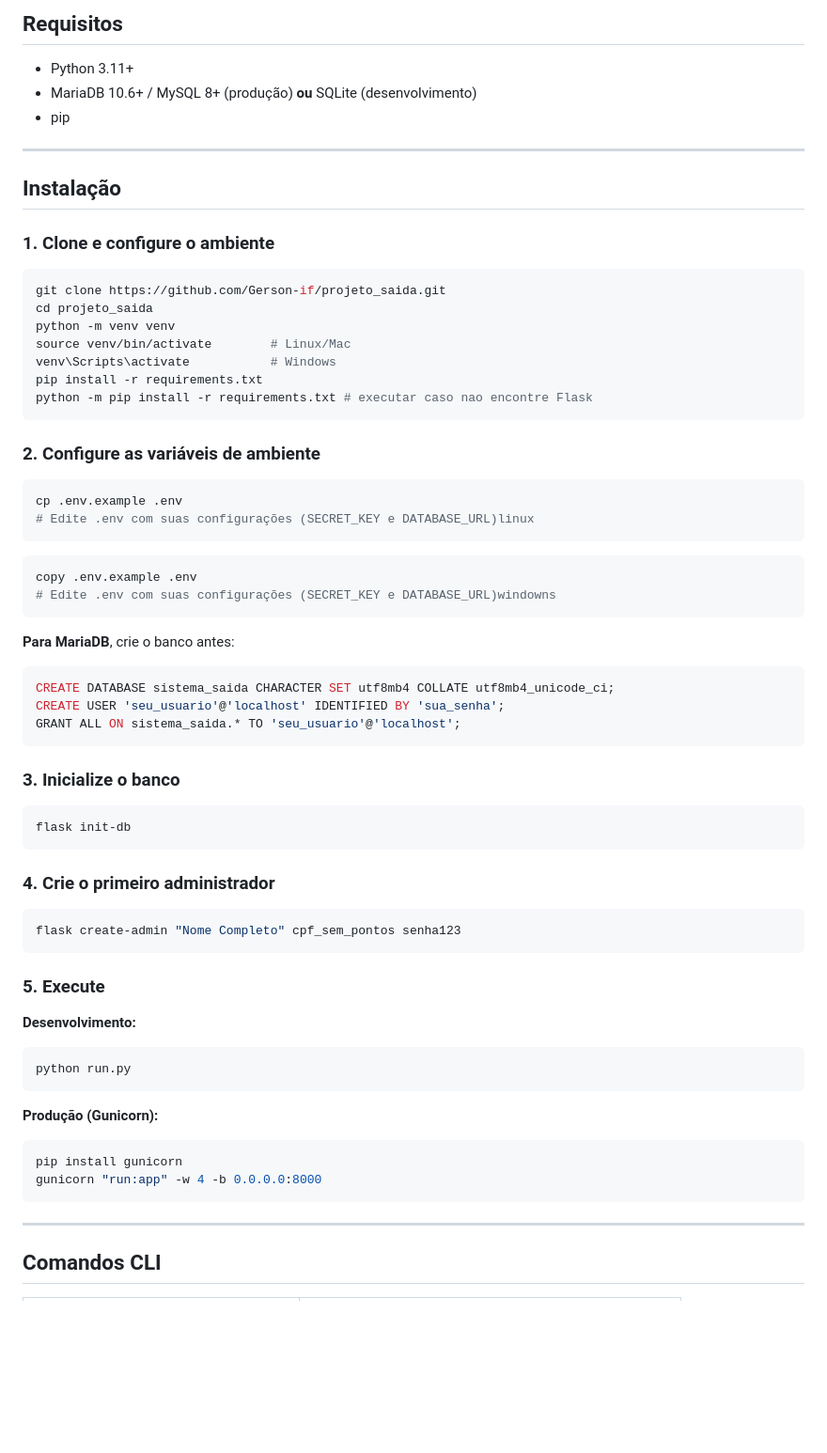
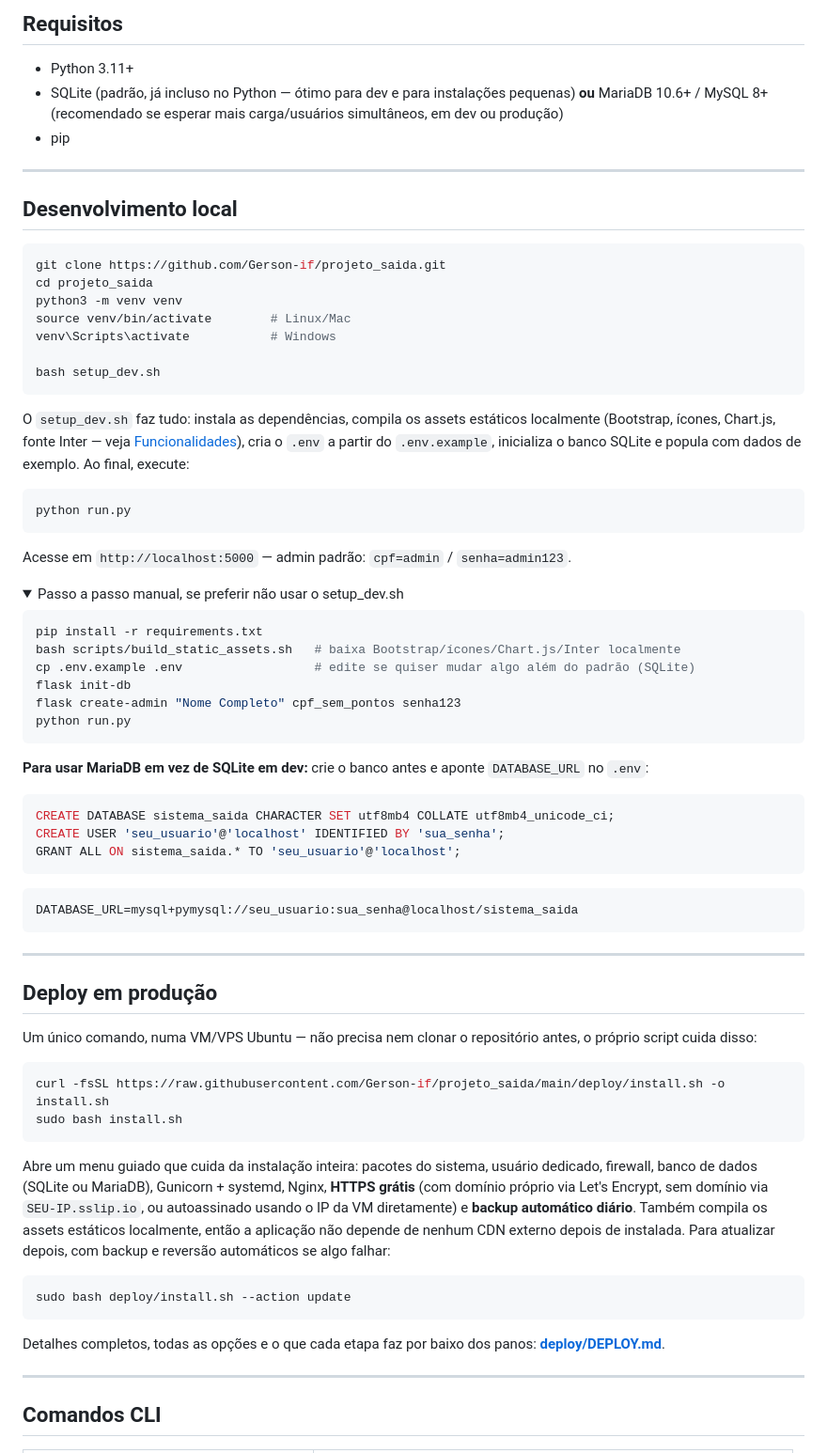
Before and after one commit to Gerson-if/projeto_saida, a Markdown page: README.MD, the part around one of its changes. Shown at 94% size. Drawn GitHub-style; folded sections open; blank space fills up the shorter version.

````diff
--- a/README.MD
+++ b/README.MD
@@ -59,68 +45,86 @@ Além disso, o processo de instalação foi atualizado com orientações para co
 ## Requisitos
 
 - Python 3.11+
-- MariaDB 10.6+ / MySQL 8+ (produção) **ou** SQLite (desenvolvimento)
+- SQLite (padrão, já incluso no Python — ótimo para dev e para instalações pequenas) **ou** MariaDB 10.6+ / MySQL 8+ (recomendado se esperar mais carga/usuários simultâneos, em dev ou produção)
 - pip
 
 ---
 
-## Instalação
-
-### 1. Clone e configure o ambiente
+## Desenvolvimento local
 
 ```bash
 git clone https://github.com/Gerson-if/projeto_saida.git
 cd projeto_saida
-python -m venv venv
+python3 -m venv venv
 source venv/bin/activate        # Linux/Mac
 venv\Scripts\activate           # Windows
-pip install -r requirements.txt
-python -m pip install -r requirements.txt # executar caso nao encontre Flask
+
+bash setup_dev.sh
 ```
 
-### 2. Configure as variáveis de ambiente
+O `setup_dev.sh` faz tudo: instala as dependências, compila os assets
+estáticos localmente (Bootstrap, ícones, Chart.js, fonte Inter — veja
+[Funcionalidades](#funcionalidades)), cria o `.env` a partir do
+`.env.example`, inicializa o banco SQLite e popula com dados de exemplo.
+Ao final, execute:
 
 ```bash
-cp .env.example .env
-# Edite .env com suas configurações (SECRET_KEY e DATABASE_URL)linux
+python run.py
 ```
 
+Acesse em `http://localhost:5000` — admin padrão: `cpf=admin` / `senha=admin123`.
+
+<details>
+<summary>Passo a passo manual, se preferir não usar o setup_dev.sh</summary>
+
 ```bash
-copy .env.example .env
-# Edite .env com suas configurações (SECRET_KEY e DATABASE_URL)windowns
+pip install -r requirements.txt
+bash scripts/build_static_assets.sh   # baixa Bootstrap/ícones/Chart.js/Inter localmente
+cp .env.example .env                  # edite se quiser mudar algo além do padrão (SQLite)
+flask init-db
+flask create-admin "Nome Completo" cpf_sem_pontos senha123
+python run.py
 ```
 
-**Para MariaDB**, crie o banco antes:
+**Para usar MariaDB em vez de SQLite em dev:** crie o banco antes e
+aponte `DATABASE_URL` no `.env`:
 ```sql
 CREATE DATABASE sistema_saida CHARACTER SET utf8mb4 COLLATE utf8mb4_unicode_ci;
 CREATE USER 'seu_usuario'@'localhost' IDENTIFIED BY 'sua_senha';
 GRANT ALL ON sistema_saida.* TO 'seu_usuario'@'localhost';
 ```
+```dotenv
+DATABASE_URL=mysql+pymysql://seu_usuario:sua_senha@localhost/sistema_saida
+```
+</details>
 
-### 3. Inicialize o banco
+---
+
+## Deploy em produção
+
+Um único comando, numa VM/VPS Ubuntu — não precisa nem clonar o repositório
+antes, o próprio script cuida disso:
 
 ```bash
-flask init-db
+curl -fsSL https://raw.githubusercontent.com/Gerson-if/projeto_saida/main/deploy/install.sh -o install.sh
+sudo bash install.sh
 ```
 
-### 4. Crie o primeiro administrador
+Abre um menu guiado que cuida da instalação inteira: pacotes do sistema,
+usuário dedicado, firewall, banco de dados (SQLite ou MariaDB), Gunicorn +
+systemd, Nginx, **HTTPS grátis** (com domínio próprio via Let's Encrypt, sem
+domínio via `SEU-IP.sslip.io`, ou autoassinado usando o IP da VM
+diretamente) e **backup automático diário**. Também compila os assets
+estáticos localmente, então a aplicação não depende de nenhum CDN externo
+depois de instalada. Para atualizar depois, com backup e reversão
+automáticos se algo falhar:
 
 ```bash
-flask create-admin "Nome Completo" cpf_sem_pontos senha123
+sudo bash deploy/install.sh --action update
 ```
 
-### 5. Execute
-
-**Desenvolvimento:**
-```bash
-python run.py
-```
-
-**Produção (Gunicorn):**
-```bash
-pip install gunicorn
-gunicorn "run:app" -w 4 -b 0.0.0.0:8000
-```
+Detalhes completos, todas as opções e o que cada etapa faz por baixo dos
+panos: **[deploy/DEPLOY.md](deploy/DEPLOY.md)**.
 
 ---
 
````
Also changed, not shown: other parts of README.MD (+65 -21 lines).
